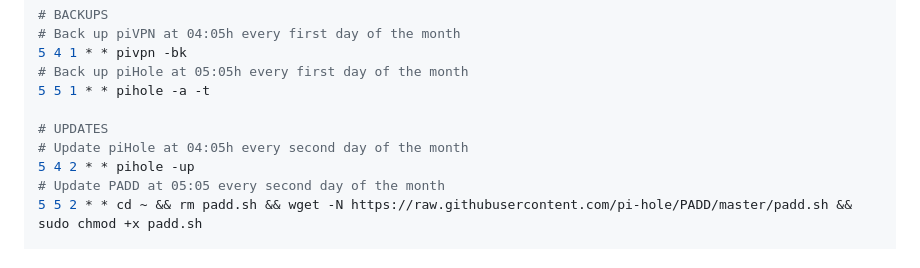
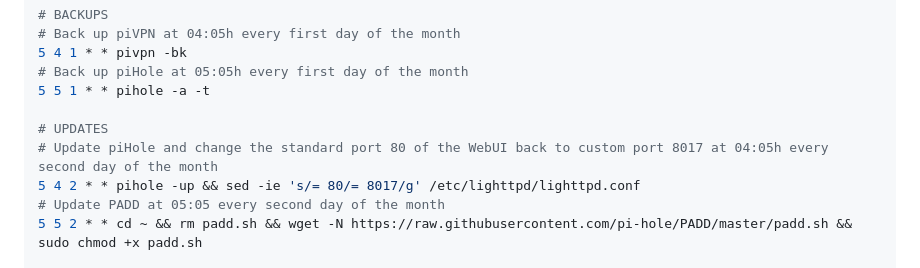
Before and after one commit to chriskalv/piNET, a Markdown page: README.md, the part around one of its changes. Drawn GitHub-style.

```diff
--- a/README.md
+++ b/README.md
@@ -153,8 +164,8 @@ server{
 5 5 1 * * pihole -a -t
 
 # UPDATES
-# Update piHole at 04:05h every second day of the month
-5 4 2 * * pihole -up
+# Update piHole and change the standard port 80 of the WebUI back to custom port 8017 at 04:05h every second day of the month
+5 4 2 * * pihole -up && sed -ie 's/= 80/= 8017/g' /etc/lighttpd/lighttpd.conf
 # Update PADD at 05:05 every second day of the month
 5 5 2 * * cd ~ && rm padd.sh && wget -N https://raw.githubusercontent.com/pi-hole/PADD/master/padd.sh && sudo chmod +x padd.sh
 
```
Also changed, not shown: other parts of README.md (+11 -0 lines).
